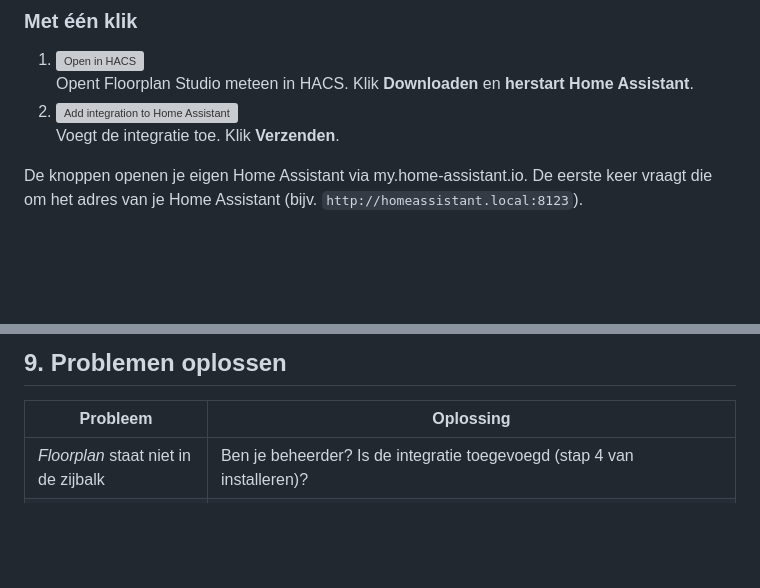
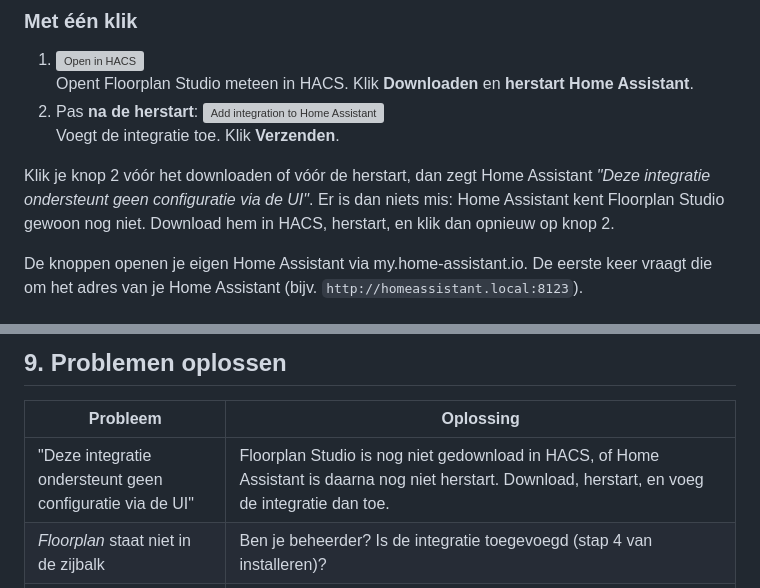
Before and after one commit to trackerr/home-assistant-floorplan-studio, a Markdown page: docs/HANDLEIDING.md, 2 parts joined by grey strips. GitHub-like rendering; blank space fills up the shorter version; grey boxes are pictures that could not be loaded.

```diff
--- a/docs/HANDLEIDING.md
+++ b/docs/HANDLEIDING.md
@@ -24,8 +24,10 @@ Met Floorplan Studio maak je een interactieve plattegrond van je huis voor je Ho
 ### Met één klik
 1. [![Open in HACS](https://my.home-assistant.io/badges/hacs_repository.svg)](https://my.home-assistant.io/redirect/hacs_repository/?owner=trackerr&repository=home-assistant-floorplan-studio&category=integration)
    Opent Floorplan Studio meteen in HACS. Klik **Downloaden** en **herstart Home Assistant**.
-2. [![Add integration to Home Assistant](https://my.home-assistant.io/badges/config_flow_start.svg)](https://my.home-assistant.io/redirect/config_flow_start/?domain=floorplan_studio)
+2. Pas **na de herstart**: [![Add integration to Home Assistant](https://my.home-assistant.io/badges/config_flow_start.svg)](https://my.home-assistant.io/redirect/config_flow_start/?domain=floorplan_studio)
    Voegt de integratie toe. Klik **Verzenden**.
+
+Klik je knop 2 vóór het downloaden of vóór de herstart, dan zegt Home Assistant *"Deze integratie ondersteunt geen configuratie via de UI"*. Er is dan niets mis: Home Assistant kent Floorplan Studio gewoon nog niet. Download hem in HACS, herstart, en klik dan opnieuw op knop 2.
 
 De knoppen openen je eigen Home Assistant via my.home-assistant.io. De eerste keer vraagt die om het adres van je Home Assistant (bijv. `http://homeassistant.local:8123`).
 
@@ -377,6 +379,7 @@ Met **Exporteren** maak je zo'n bestand van je eigen plattegrond, bijvoorbeeld a
 
 | Probleem | Oplossing |
 |---|---|
+| "Deze integratie ondersteunt geen configuratie via de UI" | Floorplan Studio is nog niet gedownload in HACS, of Home Assistant is daarna nog niet herstart. Download, herstart, en voeg de integratie dan toe. |
 | *Floorplan* staat niet in de zijbalk | Ben je beheerder? Is de integratie toegevoegd (stap 4 van installeren)? |
 | Kaart zegt "Nog geen plattegrond" | Open Floorplan, teken iets en klik **Opslaan**. |
 | Kamer toont geen temperatuur | Zit de sensor in dezelfde area? Of kies hem bij de ruimte in stap 2. |
```
Also changed, not shown: README.md (+10 -2 lines).
